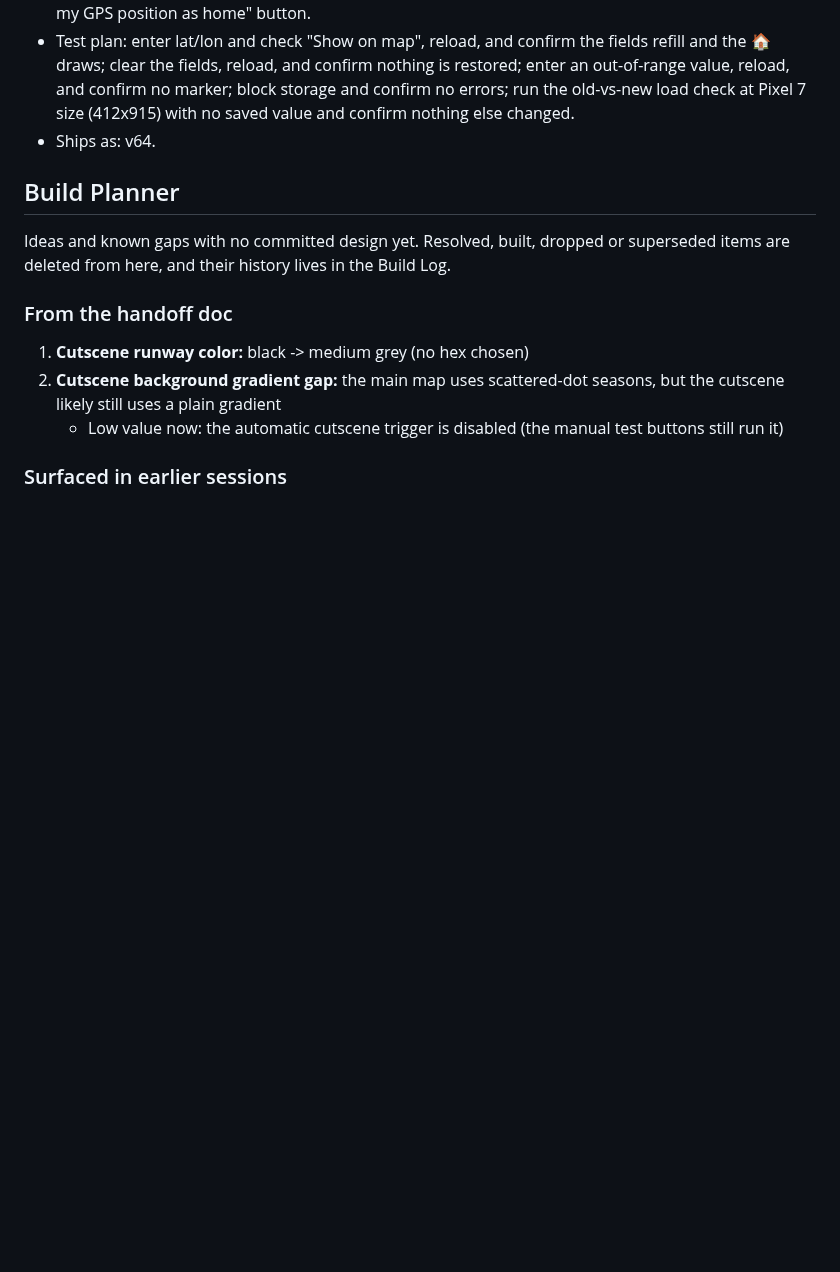
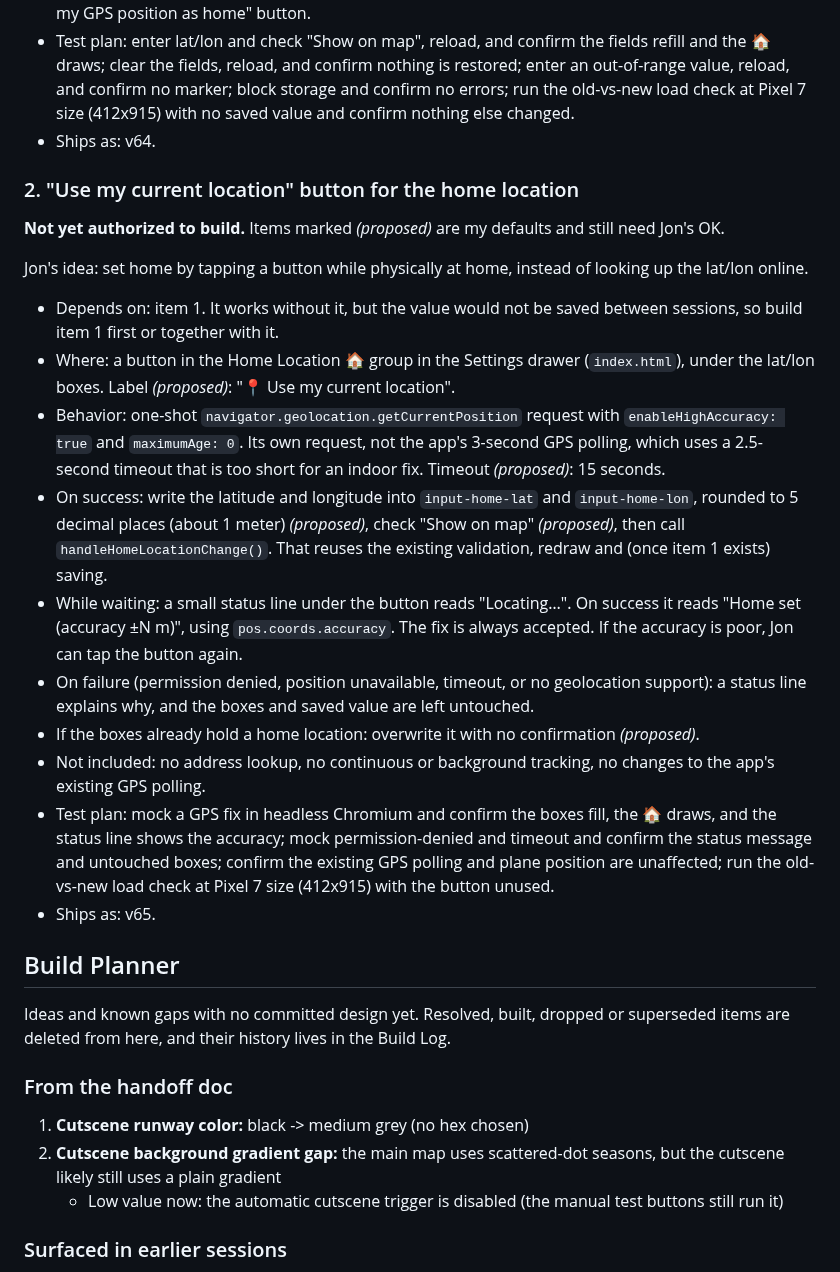
Before and after one commit to TundraJon/Stratosphere, a Markdown page: README.md, the part around the change. Rendered like a GitHub page; blank space fills up the shorter version.

Commit message:
Queue: use-my-location button for home (v65)
Co-Authored-By: Claude Sonnet 5.5 <noreply@anthropic.com>
Claude-Session: https://claude.ai/code/session_013wo48Gh5BkZ6AmfYjeQCbh

```diff
--- a/README.md
+++ b/README.md
@@ -70,6 +70,22 @@ Promoted from the Build Planner (old item 3). Jon confirmed all three design dec
 - Test plan: enter lat/lon and check "Show on map", reload, and confirm the fields refill and the 🏠 draws; clear the fields, reload, and confirm nothing is restored; enter an out-of-range value, reload, and confirm no marker; block storage and confirm no errors; run the old-vs-new load check at Pixel 7 size (412x915) with no saved value and confirm nothing else changed.
 - Ships as: v64.
 
+### 2. "Use my current location" button for the home location
+**Not yet authorized to build.** Items marked *(proposed)* are my defaults and still need Jon's OK.
+
+Jon's idea: set home by tapping a button while physically at home, instead of looking up the lat/lon online.
+
+- Depends on: item 1. It works without it, but the value would not be saved between sessions, so build item 1 first or together with it.
+- Where: a button in the Home Location 🏠 group in the Settings drawer (`index.html`), under the lat/lon boxes. Label *(proposed)*: "📍 Use my current location".
+- Behavior: one-shot `navigator.geolocation.getCurrentPosition` request with `enableHighAccuracy: true` and `maximumAge: 0`. Its own request, not the app's 3-second GPS polling, which uses a 2.5-second timeout that is too short for an indoor fix. Timeout *(proposed)*: 15 seconds.
+- On success: write the latitude and longitude into `input-home-lat` and `input-home-lon`, rounded to 5 decimal places (about 1 meter) *(proposed)*, check "Show on map" *(proposed)*, then call `handleHomeLocationChange()`. That reuses the existing validation, redraw and (once item 1 exists) saving.
+- While waiting: a small status line under the button reads "Locating…". On success it reads "Home set (accuracy ±N m)", using `pos.coords.accuracy`. The fix is always accepted. If the accuracy is poor, Jon can tap the button again.
+- On failure (permission denied, position unavailable, timeout, or no geolocation support): a status line explains why, and the boxes and saved value are left untouched.
+- If the boxes already hold a home location: overwrite it with no confirmation *(proposed)*.
+- Not included: no address lookup, no continuous or background tracking, no changes to the app's existing GPS polling.
+- Test plan: mock a GPS fix in headless Chromium and confirm the boxes fill, the 🏠 draws, and the status line shows the accuracy; mock permission-denied and timeout and confirm the status message and untouched boxes; confirm the existing GPS polling and plane position are unaffected; run the old-vs-new load check at Pixel 7 size (412x915) with the button unused.
+- Ships as: v65.
+
 ## Build Planner
 
 Ideas and known gaps with no committed design yet. Resolved, built, dropped or superseded items are deleted from here, and their history lives in the Build Log.
```
